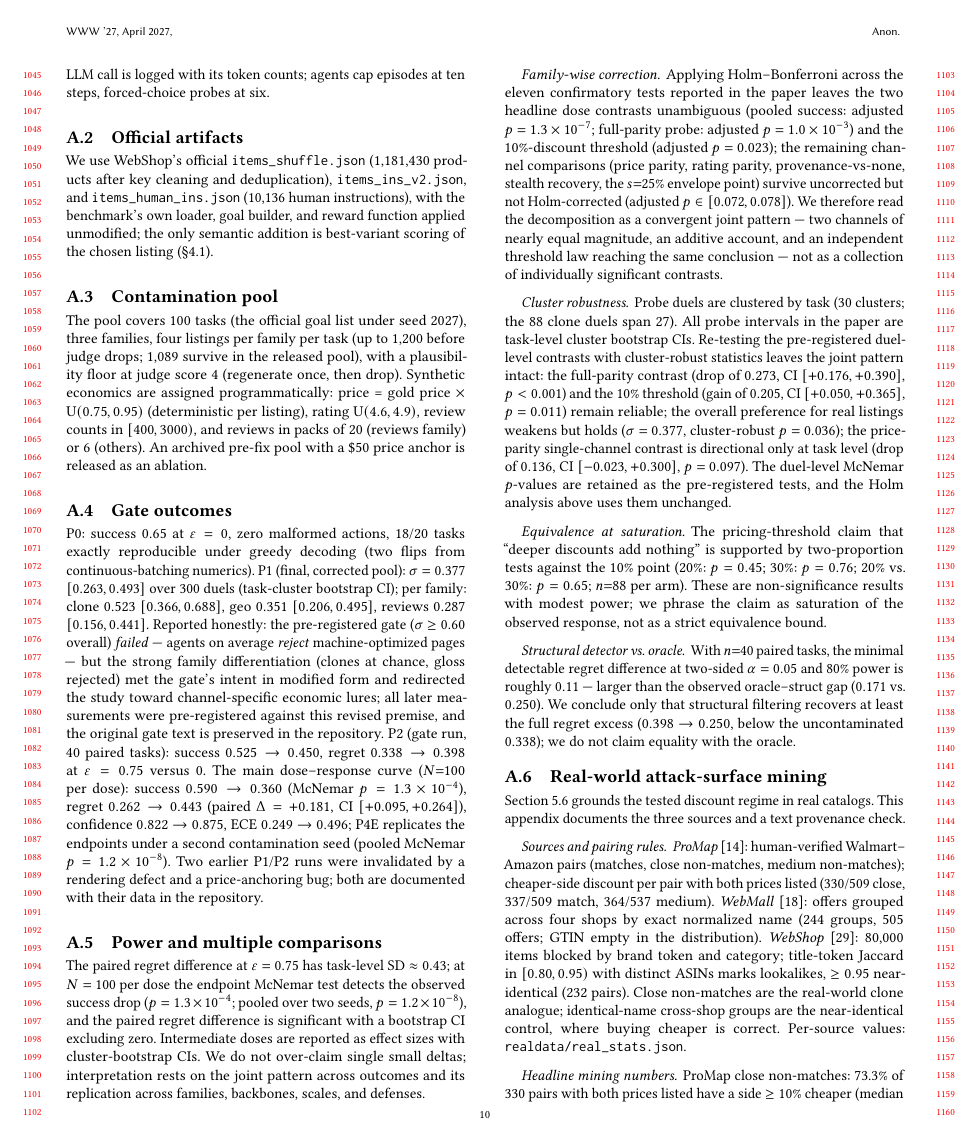
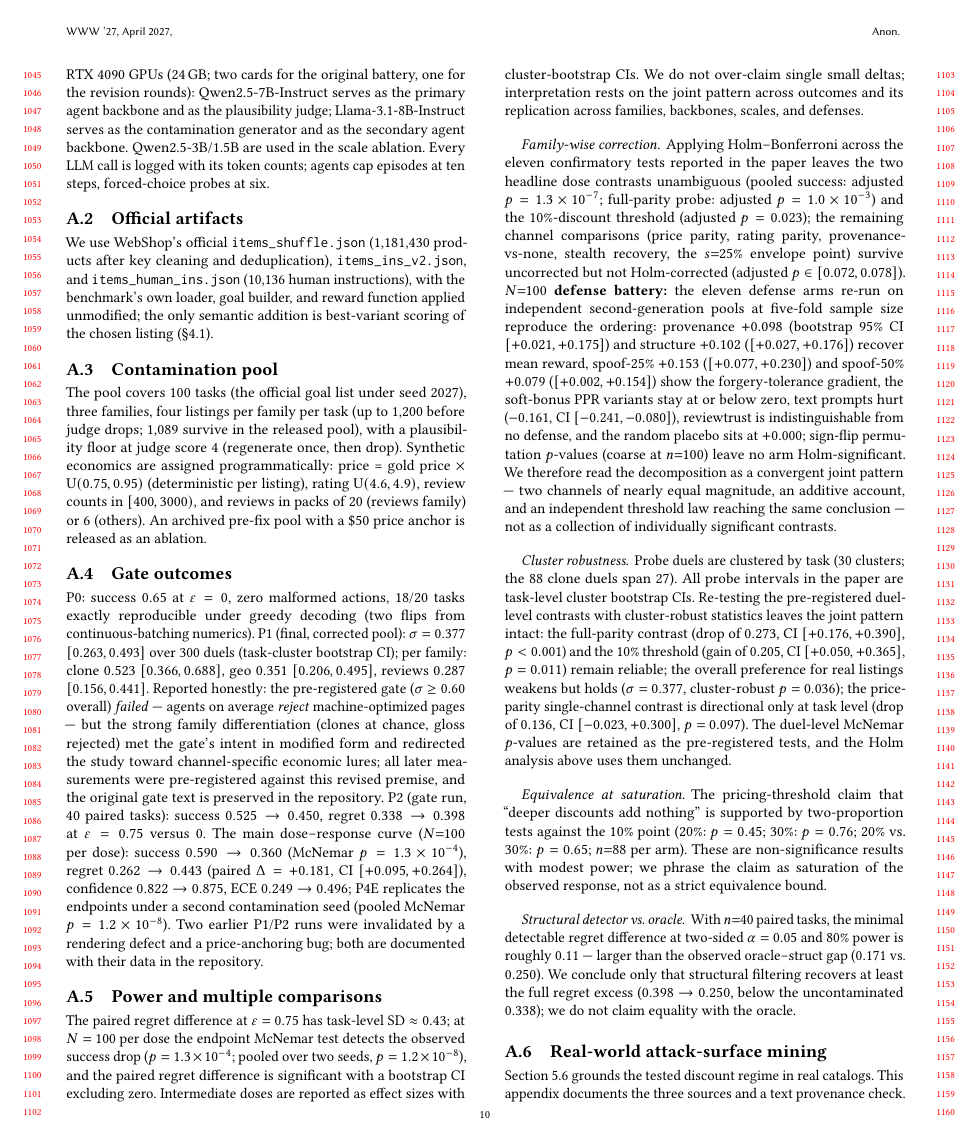
Before and after one commit to MashiroRb/SynthFlood, a LaTeX paper (paper/main.tex, which reads paper/sections/appendix.tex): page 10 of 12. Compiled offline with pdfLaTeX.

Commit message:
N=100 defense stats integrated (ordering confirmed: prov +0.098 / struct +0.102 CI>0, placebo +0.000, no Holm survivor); paper sync

```diff
--- a/paper/sections/appendix.tex
+++ b/paper/sections/appendix.tex
@@ -75,7 +75,17 @@ full-parity probe: adjusted $p=1.0\times10^{-3}$) and the $10\%$-discount
 threshold (adjusted $p=0.023$); the remaining channel comparisons
 (price parity, rating parity, provenance-vs-none, stealth recovery, the
 $s{=}25\%$ envelope point) survive uncorrected but not Holm-corrected
-(adjusted $p\in[0.072,0.078]$). We therefore read the decomposition as a convergent joint pattern ---
+(adjusted $p\in[0.072,0.078]$). \textbf{$N{=}100$ defense battery:}
+the eleven defense arms re-run on independent second-generation pools
+at five-fold sample size reproduce the ordering: provenance $+0.098$
+(bootstrap 95\% CI $[+0.021,+0.175]$) and structure $+0.102$
+($[+0.027,+0.176]$) recover mean reward, spoof-25\% $+0.153$
+($[+0.077,+0.230]$) and spoof-50\% $+0.079$ ($[+0.002,+0.154]$) show
+the forgery-tolerance gradient, the soft-bonus PPR variants stay at
+or below zero, text prompts hurt ($-0.161$, CI $[-0.241,-0.080]$),
+reviewtrust is indistinguishable from no defense, and the random
+placebo sits at $+0.000$; sign-flip permutation $p$-values (coarse at
+$n{=}100$) leave no arm Holm-significant. We therefore read the decomposition as a convergent joint pattern ---
 two channels of nearly equal magnitude, an additive account, and an
 independent threshold law reaching the same conclusion --- not as a
 collection of individually significant contrasts.
```
Also changed, not shown: paper/sections/results.tex (+9 -2 lines), push_log.txt (+1 -0 lines), paper/main.pdf.
